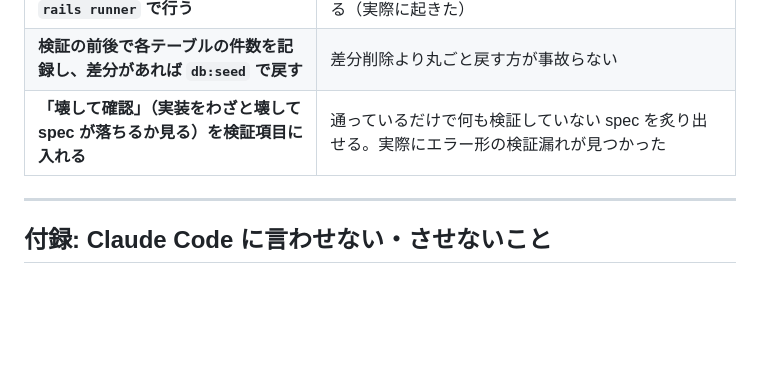
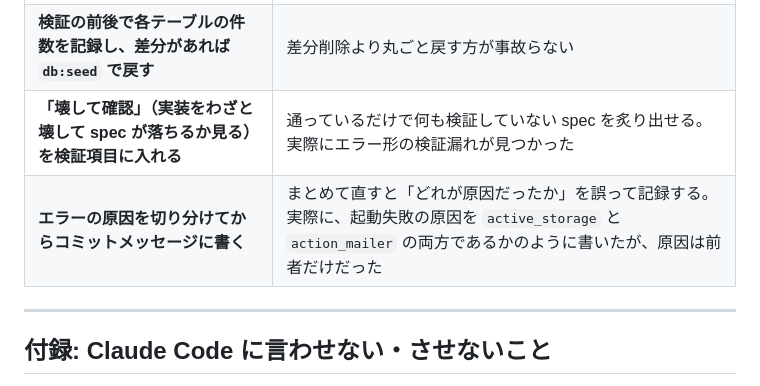
Before and after one commit to Rengemaru/CircleBoard, a Markdown page: docs/instructions.md, the part around the change. Rendered like a GitHub page; blank space fills up the shorter version.

Commit message:
docs: 直前のコミットメッセージの誤りを訂正する
cc281c8 のコミットメッセージで、起動時の NoMethodError の原因を
「environments/*.rb に残っていた config.active_storage / config.action_mailer」
と書いたが、**原因は config.active_storage だけだった。**

レビューで「action_mailer/railtie は require したまま残しているので、
action_mailer の設定はそのまま機能するはず」と指摘を受け、確認した:

  config.active_storage が使えるか: 使えない(require していない)
  config.action_mailer が使えるか:  使える

action_mailer の設定を削ったのは、通知機能が MVP 対象外(CLAUDE.md §10)で
使っていないためであり、起動失敗とは無関係だった。
まとめて直したせいで、原因を誤って記録していた。

あわせて、除去対象として挙げた4つ(active_storage / action_mailbox /
action_text / action_cable)に action_mailer は含まれておらず、
スコープの境界も曖昧だった。

instructions.md の検証手順に「エラーの原因を切り分けてからコミットメッセージに
書く」を追記した。実際に起きた事故として記録する。

コード自体に変更は無い。action_mailer の設定を消したこと自体は
未使用の設定を残さないという点で妥当なため、元に戻さない。

Co-Authored-By: Claude Opus 5 <noreply@anthropic.com>

```diff
--- a/docs/instructions.md
+++ b/docs/instructions.md
@@ -419,6 +419,7 @@ Dockerfileはその前提で書いてください（VPS上で docker build を
 | **書き込みを伴う手動確認は rspec か、トランザクションで巻き戻す `rails runner` で行う** | 開発用DBを直接汚すと後片付けが漏れる。`where` 条件での削除は、直前の更新で条件から外れて消し損ねる（実際に起きた） |
 | **検証の前後で各テーブルの件数を記録し、差分があれば `db:seed` で戻す** | 差分削除より丸ごと戻す方が事故らない |
 | **「壊して確認」（実装をわざと壊して spec が落ちるか見る）を検証項目に入れる** | 通っているだけで何も検証していない spec を炙り出せる。実際にエラー形の検証漏れが見つかった |
+| **エラーの原因を切り分けてからコミットメッセージに書く** | まとめて直すと「どれが原因だったか」を誤って記録する。実際に、起動失敗の原因を `active_storage` と `action_mailer` の両方であるかのように書いたが、原因は前者だけだった |
 
 ---
 
```
